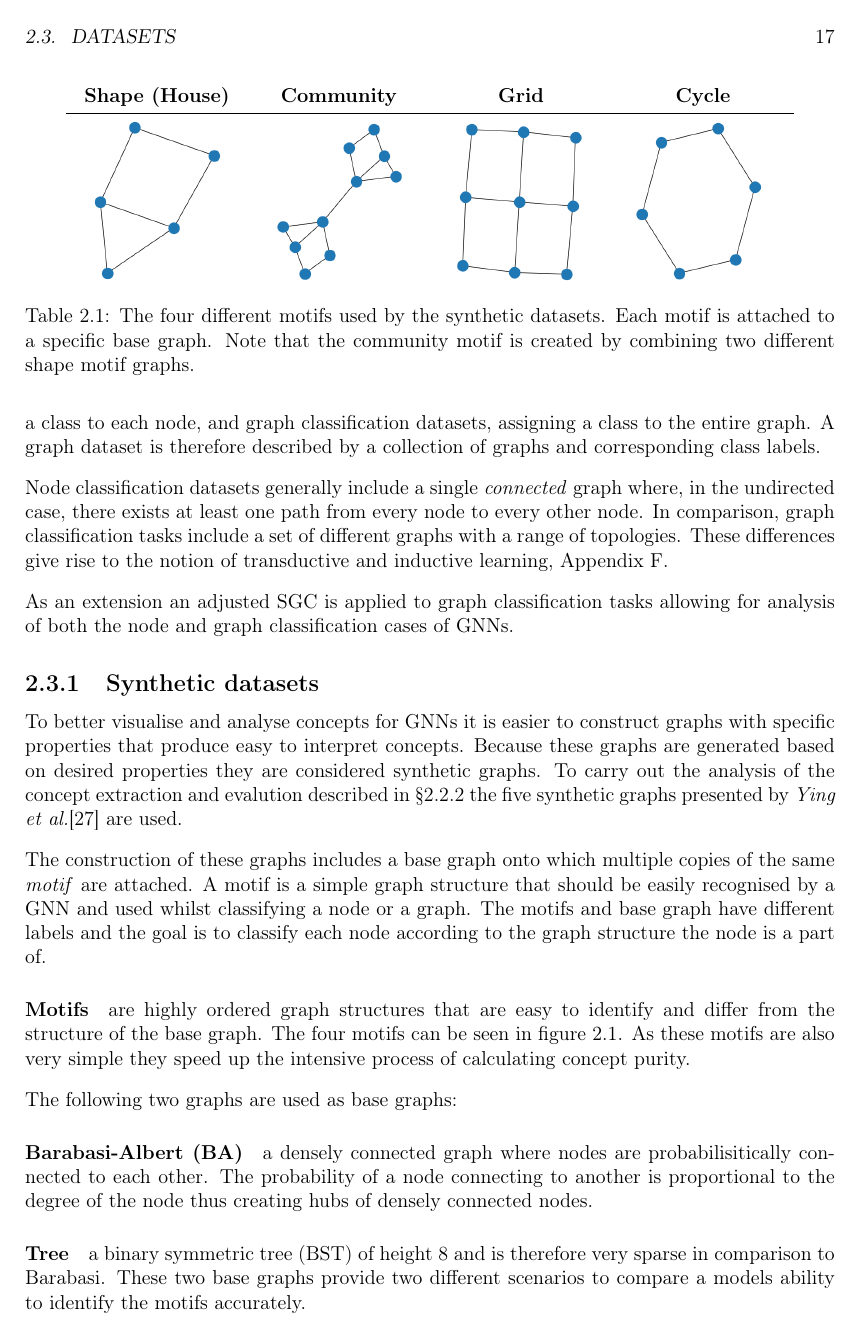
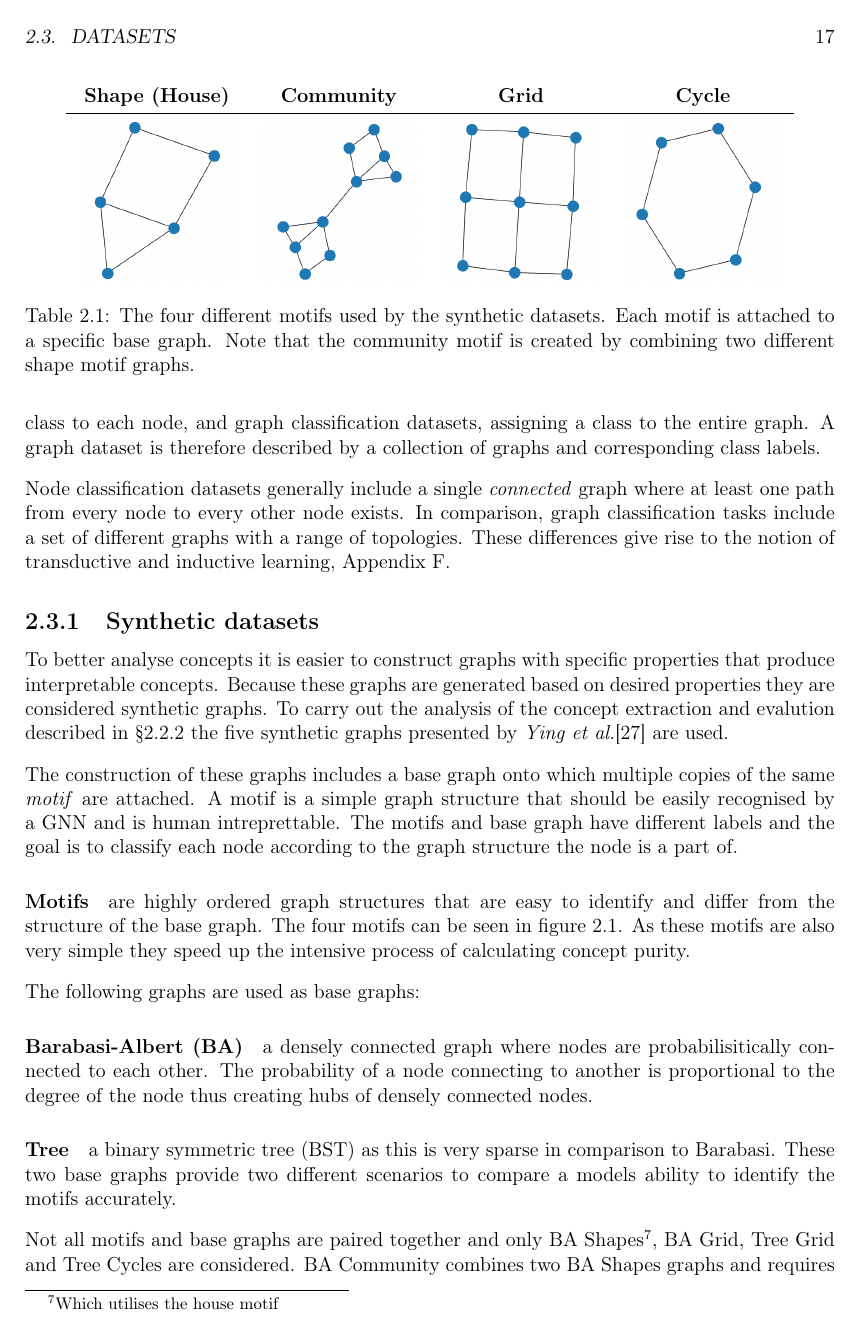
Before and after one commit to skyepurchase/Simplified_GNN_Concepts, a LaTeX thesis (diss/main.tex, which reads diss/chapters/preparation.tex): page 17 of 75. Compiled offline with pdfLaTeX.

Commit message:
subsection 2.4 datasets draft 3

```diff
--- a/diss/chapters/preparation.tex
+++ b/diss/chapters/preparation.tex
@@ -455,11 +455,9 @@ As described in \Sref{sec:GRL} there are two different classification tasks of i
 Node classification datasets, assigning a class to each node, and graph classification datasets, assigning a class to the entire graph.
 A graph dataset is therefore described by a collection of graphs and corresponding class labels.
 
-Node classification datasets generally include a single \emph{connected} graph where, in the undirected case, there exists at least one path from every node to every other node.
+Node classification datasets generally include a single \emph{connected} graph where at least one path from every node to every other node exists.
 In comparison, graph classification tasks include a set of different graphs with a range of topologies.
 These differences give rise to the notion of transductive and inductive learning, \Aref{app:datasets}.
-
-As an extension an adjusted SGC is applied to graph classification tasks allowing for analysis of both the node and graph classification cases of GNNs.
 
 \subsection{Synthetic datasets}
 \label{sec:synth}
@@ -468,12 +466,12 @@ As an extension an adjusted SGC is applied to graph classification tasks allowin
 % Discuss how certain properties can be instilled
 % Relation to graph theory or importance thereof
 
-To better visualise and analyse concepts for GNNs it is easier to construct graphs with specific properties that produce easy to interpret concepts.
+To better analyse concepts it is easier to construct graphs with specific properties that produce interpretable concepts.
 Because these graphs are generated based on desired properties they are considered synthetic graphs.
 To carry out the analysis of the concept extraction and evalution described in \Sref{sec:GCE} the five synthetic graphs presented by \textit{Ying et al.}\cite{ying2019gnnexplainer} are used.
 
 The construction of these graphs includes a base graph onto which multiple copies of the same \emph{motif} are attached.
-A motif is a simple graph structure that should be easily recognised by a GNN and used whilst classifying a node or a graph.
+A motif is a simple graph structure that should be easily recognised by a GNN and is human intreprettable.
 The motifs and base graph have different labels and the goal is to classify each node according to the graph structure the node is a part of.
 %Note that the class of a node is dependent on the structure the node is part of rather than the features of the nodes.
 
@@ -483,19 +481,19 @@ are highly ordered graph structures that are easy to identify and differ from th
 The four motifs can be seen in figure \ref{tab:motifs}.
 As these motifs are also very simple they speed up the intensive process of calculating concept purity.
 
-The following two graphs are used as base graphs:
+The following graphs are used as base graphs:
 
 \paragraph{Barabasi-Albert (BA)}
 a densely connected graph where nodes are probabilisitically connected to each other.
 The probability of a node connecting to another is proportional to the degree of the node thus creating hubs of densely connected nodes.
 
 \paragraph{Tree}
-a binary symmetric tree (BST) of height 8 and is therefore very sparse in comparison to Barabasi.
+a binary symmetric tree (BST) as this is very sparse in comparison to Barabasi.
 These two base graphs provide two different scenarios to compare a models ability to identify the motifs accurately.
 
 Not all motifs and base graphs are paired together and only BA Shapes\footnote{Which utilises the house motif}, BA Grid, Tree Grid and Tree Cycles are considered.
-There is an additional synthetic dataset, BA Community, which combines two BA Shapes graphs and requires the model distinguish between the communities as well as identify the motifs.
-All nodes have no discerning node features except for BA Community which distinguishes between communities.
+BA Community combines two BA Shapes graphs and requires distinguishing between the communities.
+All datasets have no discerning node features except for BA Community which distinguishes between communities.
 
 \subsection{Real-world datasets}
 \label{sec:RWD}
```
Also changed, not shown: diss/chapters/preparation.tex (7 more changed lines).
